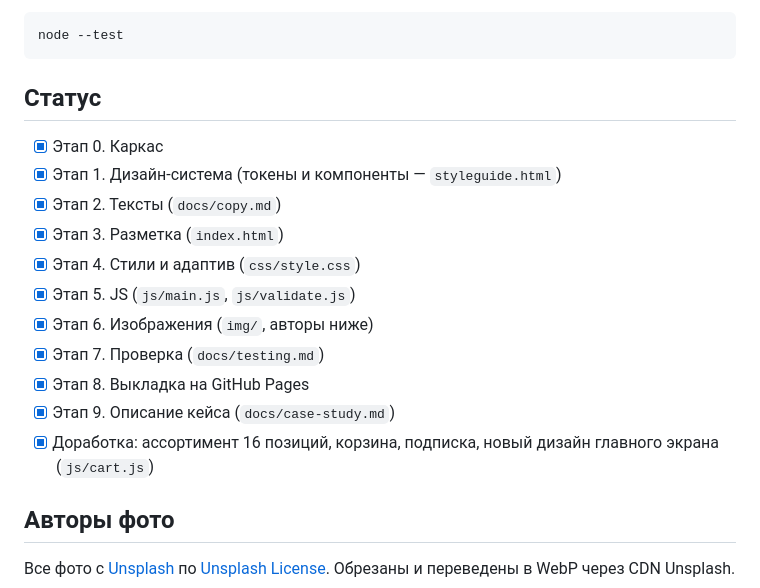
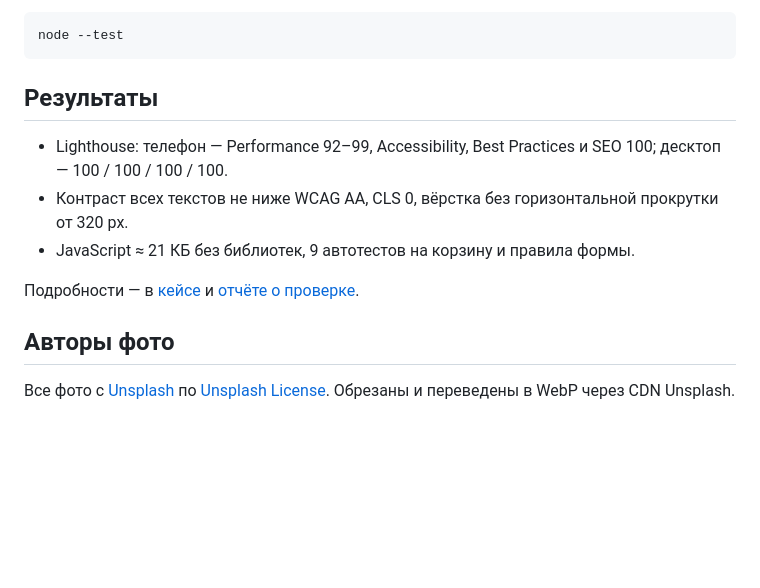
Before and after one commit to grozeser/chloris-flower-landing, a Markdown page: README.md, the part around the change. GitHub-like rendering; blank space fills up the shorter version.

Commit message:
README: итоговые метрики вместо списка этапов

````diff
--- a/README.md
+++ b/README.md
@@ -33,19 +33,13 @@ python -m http.server 5500
 node --test
 ```
 
-## Статус
+## Результаты
 
-- [x] Этап 0. Каркас
-- [x] Этап 1. Дизайн-система (токены и компоненты — `styleguide.html`)
-- [x] Этап 2. Тексты (`docs/copy.md`)
-- [x] Этап 3. Разметка (`index.html`)
-- [x] Этап 4. Стили и адаптив (`css/style.css`)
-- [x] Этап 5. JS (`js/main.js`, `js/validate.js`)
-- [x] Этап 6. Изображения (`img/`, авторы ниже)
-- [x] Этап 7. Проверка (`docs/testing.md`)
-- [x] Этап 8. Выкладка на GitHub Pages
-- [x] Этап 9. Описание кейса (`docs/case-study.md`)
-- [x] Доработка: ассортимент 16 позиций, корзина, подписка, новый дизайн главного экрана (`js/cart.js`)
+- Lighthouse: телефон — Performance 92–99, Accessibility, Best Practices и SEO 100; десктоп — 100 / 100 / 100 / 100.
+- Контраст всех текстов не ниже WCAG AA, CLS 0, вёрстка без горизонтальной прокрутки от 320 px.
+- JavaScript ≈ 21 КБ без библиотек, 9 автотестов на корзину и правила формы.
+
+Подробности — в [кейсе](docs/case-study.md) и [отчёте о проверке](docs/testing.md).
 
 ## Авторы фото
 
````
